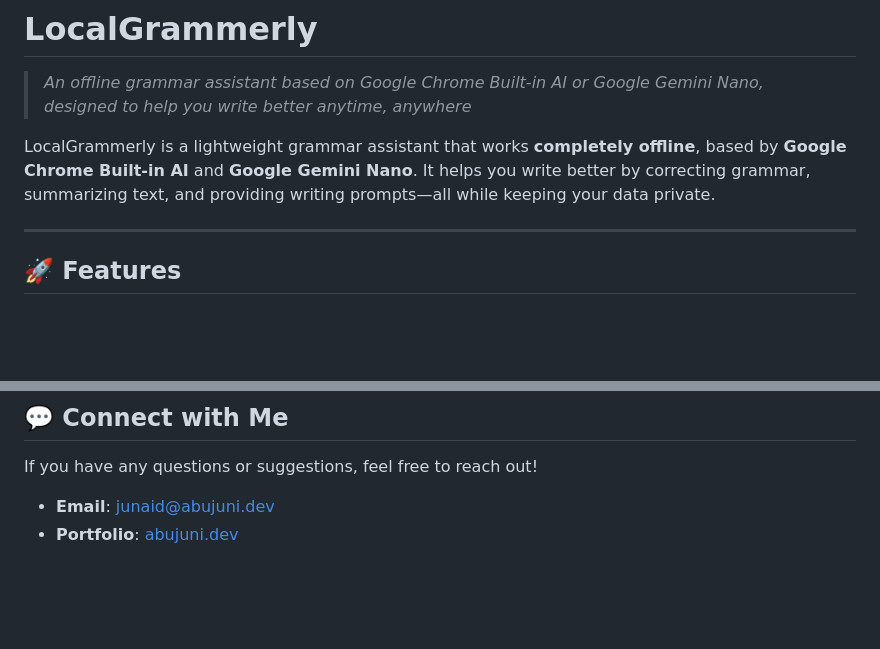
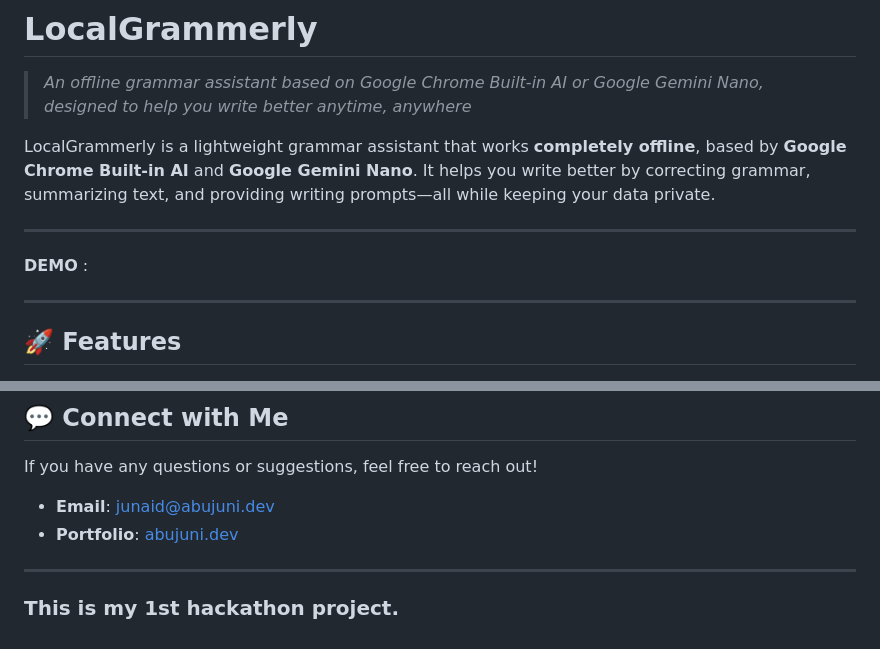
Before and after one commit to junaidcodingmaster/LocalGrammerly, a Markdown page: README.md, 2 parts joined by grey strips. GitHub-like rendering; blank space fills up the shorter version.

Commit message:
Added some text

```diff
--- a/README.md
+++ b/README.md
@@ -3,6 +3,10 @@
 > _An offline grammar assistant based on Google Chrome Built-in AI or Google Gemini Nano, designed to help you write better anytime, anywhere_
 
 LocalGrammerly is a lightweight grammar assistant that works **completely offline**, based by **Google Chrome Built-in AI** and **Google Gemini Nano**. It helps you write better by correcting grammar, summarizing text, and providing writing prompts—all while keeping your data private.
+
+---
+
+**DEMO** :
 
 ---
 
@@ -127,3 +131,7 @@ If you have any questions or suggestions, feel free to reach out!
 
 - **Email**: junaid@abujuni.dev
 - **Portfolio**: [abujuni.dev](https://www.abujuni.dev)
+
+---
+
+### This is my 1st hackathon project.
```
